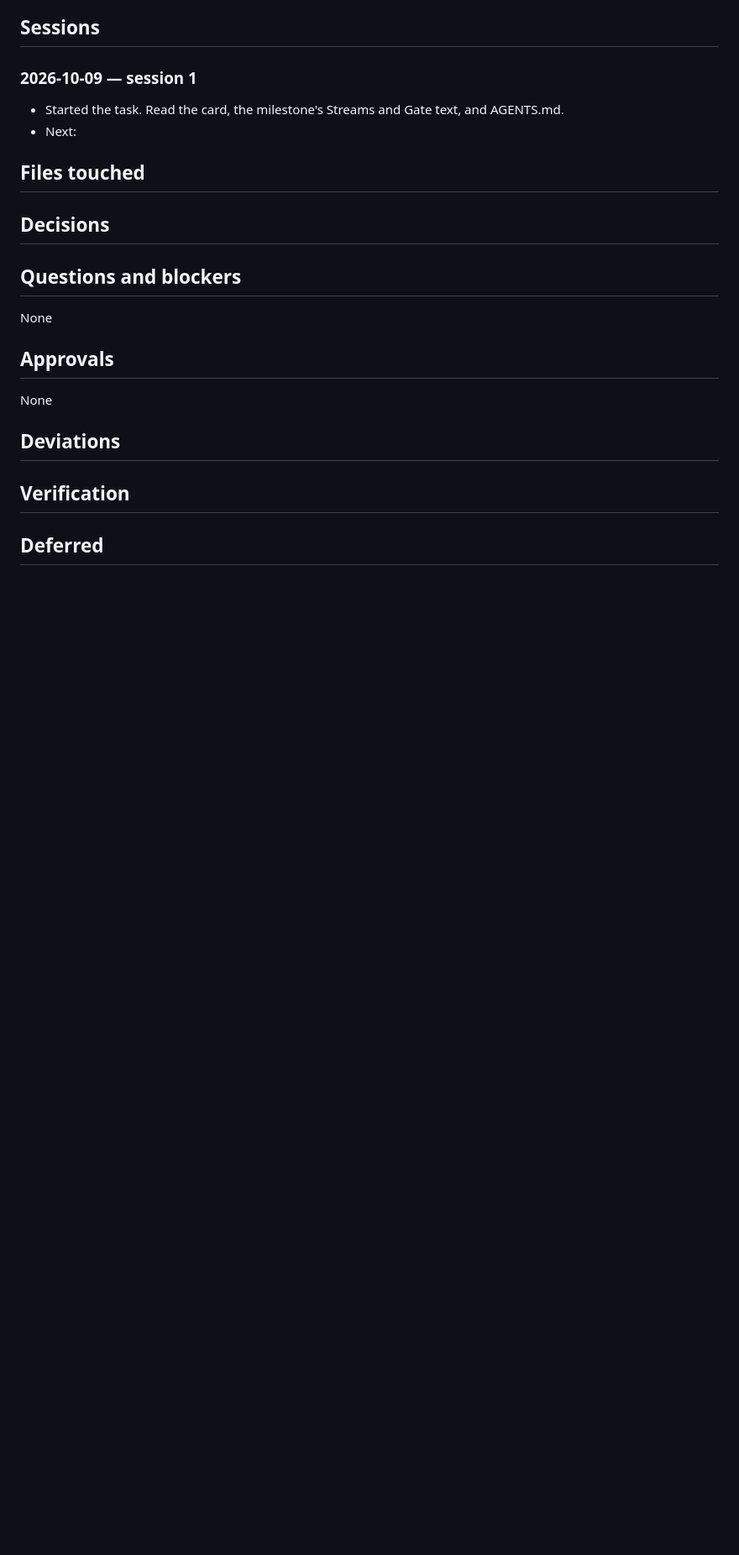
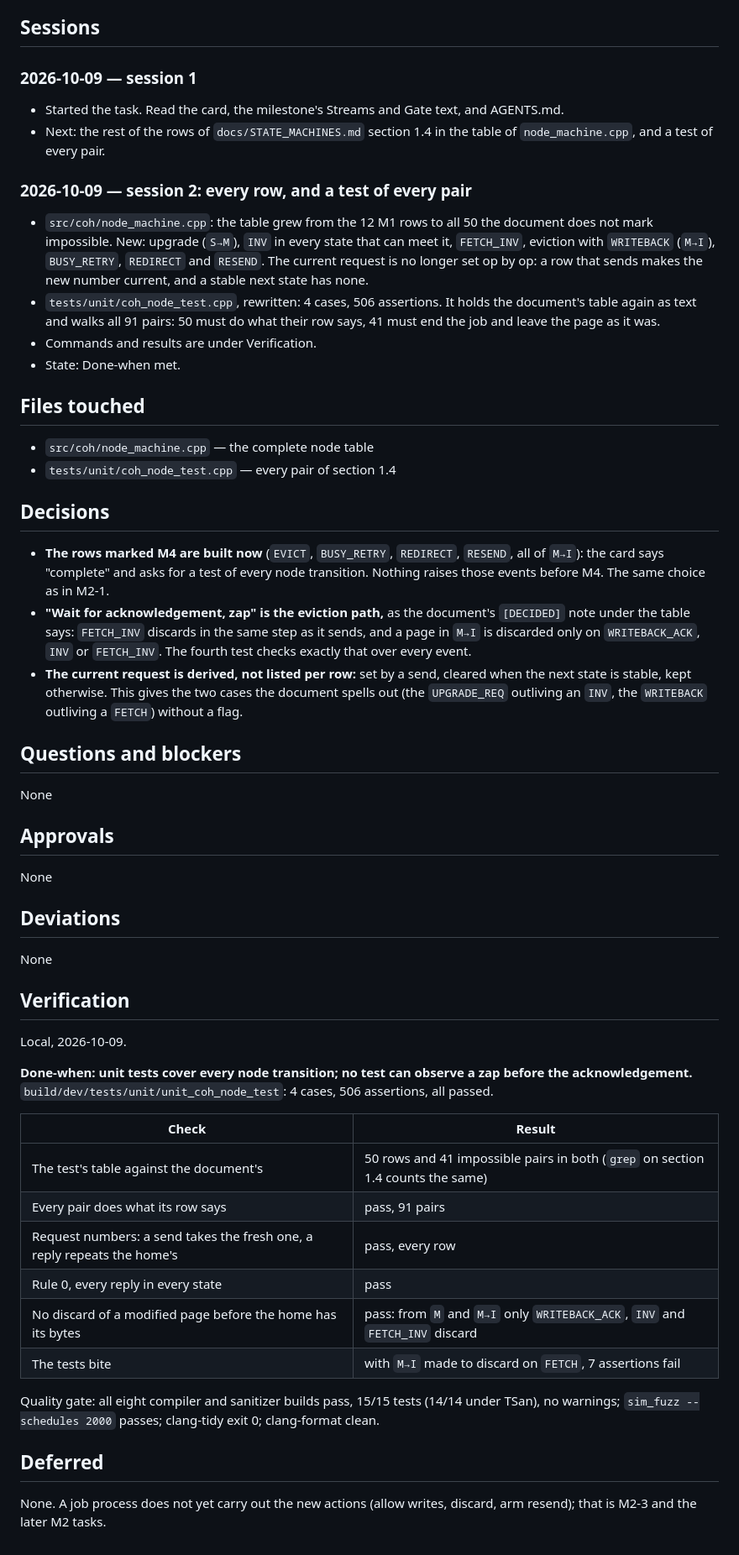
Before and after one commit to Group21-Computer-Networks/Paramesh, a Markdown page: docs/logs/M2-2.md, the part around one of its changes. Shown at 84% size. Rendered like a GitHub page; blank space fills up the shorter version.

Commit message:
M2-2: log the work and the runs
Co-Authored-By: Claude Opus 5.5 <noreply@anthropic.com>

```diff
--- a/docs/logs/M2-2.md
+++ b/docs/logs/M2-2.md
@@ -37,8 +37,21 @@ and the next step.
 ### 2026-10-09 — session 1
 
 - Started the task. Read the card, the milestone's Streams and Gate text, and AGENTS.md.
-- Next:
+- Next: the rest of the rows of `docs/STATE_MACHINES.md` section 1.4 in the table of
+  `node_machine.cpp`, and a test of every pair.
 
+### 2026-10-09 — session 2: every row, and a test of every pair
+
+- `src/coh/node_machine.cpp`: the table grew from the 12 M1 rows to all 50 the document does
+  not mark impossible. New: upgrade (`S→M`), `INV` in every state that can meet it,
+  `FETCH_INV`, eviction with `WRITEBACK` (`M→I`), `BUSY_RETRY`, `REDIRECT` and `RESEND`.
+  The current request is no longer set op by op: a row that sends makes the new number
+  current, and a stable next state has none.
+- `tests/unit/coh_node_test.cpp`, rewritten: 4 cases, 506 assertions. It holds the document's
+  table again as text and walks all 91 pairs: 50 must do what their row says, 41 must end the
+  job and leave the page as it was.
+- Commands and results are under Verification.
+- State: Done-when met.
 ## Files touched
 
 <!--
@@ -47,6 +60,8 @@ A directory entry ends with "/" and covers everything under it. plan.py check --
 if the branch changes a file not covered here.
 Example:  - `src/net/epoll_loop.cpp` — epoll wrapper and timer wheel
 -->
+- `src/coh/node_machine.cpp` — the complete node table
+- `tests/unit/coh_node_test.cpp` — every pair of section 1.4
 
 ## Decisions
 
@@ -54,6 +69,16 @@ Example:  - `src/net/epoll_loop.cpp` — epoll wrapper and timer wheel
 Choices you made inside the card's scope, each with the reason. Not for points listed under
 "Still open" in the plan: those are asked, never decided here. Write "None" if there were none.
 -->
+- **The rows marked M4 are built now** (`EVICT`, `BUSY_RETRY`, `REDIRECT`, `RESEND`, all of
+  `M→I`): the card says "complete" and asks for a test of every node transition. Nothing
+  raises those events before M4. The same choice as in M2-1.
+- **"Wait for acknowledgement, zap" is the eviction path,** as the document's `[DECIDED]` note
+  under the table says: `FETCH_INV` discards in the same step as it sends, and a page in
+  `M→I` is discarded only on `WRITEBACK_ACK`, `INV` or `FETCH_INV`. The fourth test checks
+  exactly that over every event.
+- **The current request is derived, not listed per row:** set by a send, cleared when the next
+  state is stable, kept otherwise. This gives the two cases the document spells out (the
+  `UPGRADE_REQ` outliving an `INV`, the `WRITEBACK` outliving a `FETCH`) without a flag.
 
 ## Questions and blockers
 
@@ -79,6 +104,7 @@ None
 Anything that differs from the card: a file outside its Files list, a changed approach, a Done-when
 check run differently. Each with the reason and who agreed. "None" if the card was followed exactly.
 -->
+None
 
 ## Verification
 
@@ -87,9 +113,28 @@ The card's Done-when check: the exact commands run, where (local, Actions, simul
 cabled laptops), and the actual result, pasted or summarised with numbers. Also the quality gate
 (clang-format, clang-tidy, sanitizer runs). Required before Status: done.
 -->
+Local, 2026-10-09.
+
+**Done-when: unit tests cover every node transition; no test can observe a zap before the
+acknowledgement.** `build/dev/tests/unit/unit_coh_node_test`: 4 cases, 506 assertions, all
+passed.
+
+| Check | Result |
+| --- | --- |
+| The test's table against the document's | 50 rows and 41 impossible pairs in both (`grep` on section 1.4 counts the same) |
+| Every pair does what its row says | pass, 91 pairs |
+| Request numbers: a send takes the fresh one, a reply repeats the home's | pass, every row |
+| Rule 0, every reply in every state | pass |
+| No discard of a modified page before the home has its bytes | pass: from `M` and `M→I` only `WRITEBACK_ACK`, `INV` and `FETCH_INV` discard |
+| The tests bite | with `M→I` made to discard on `FETCH`, 7 assertions fail |
+
+Quality gate: all eight compiler and sanitizer builds pass, 15/15 tests (14/14 under TSan), no
+warnings; `sim_fuzz --schedules 2000` passes; clang-tidy exit 0; clang-format clean.
 
 ## Deferred
 
 <!--
 Anything left undone, each also added to docs/TODO.md in this same pull request. "None" if nothing.
 -->
+None. A job process does not yet carry out the new actions (allow writes, discard, arm
+resend); that is M2-3 and the later M2 tasks.
```
Also changed, not shown: other parts of docs/logs/M2-2.md (+2 -2 lines).
